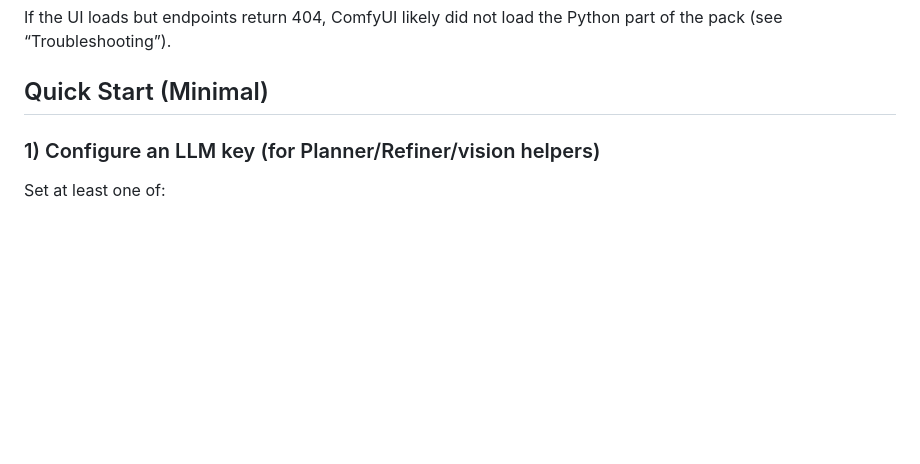
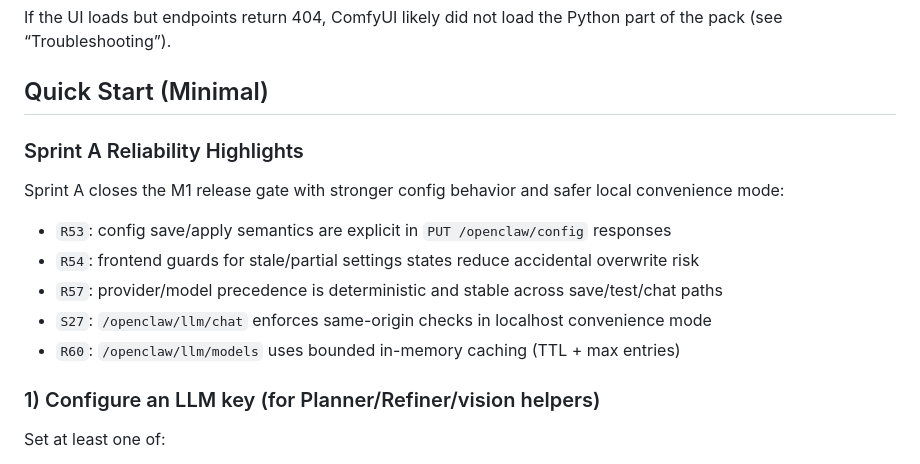
Before and after one commit to le-si/ComfyUI-OpenClaw, a Markdown page: README.md, the part around one of its changes. Rendered like a GitHub page; blank space fills up the shorter version.

```diff
--- a/README.md
+++ b/README.md
@@ -66,6 +79,16 @@ Alternative install options:
 If the UI loads but endpoints return 404, ComfyUI likely did not load the Python part of the pack (see “Troubleshooting”).
 
 ## Quick Start (Minimal)
+
+### Sprint A Reliability Highlights
+
+Sprint A closes the M1 release gate with stronger config behavior and safer local convenience mode:
+
+- `R53`: config save/apply semantics are explicit in `PUT /openclaw/config` responses
+- `R54`: frontend guards for stale/partial settings states reduce accidental overwrite risk
+- `R57`: provider/model precedence is deterministic and stable across save/test/chat paths
+- `S27`: `/openclaw/llm/chat` enforces same-origin checks in localhost convenience mode
+- `R60`: `/openclaw/llm/models` uses bounded in-memory caching (TTL + max entries)
 
 ### 1) Configure an LLM key (for Planner/Refiner/vision helpers)
 
```
Also changed, not shown: other parts of README.md (+28 -0 lines).
